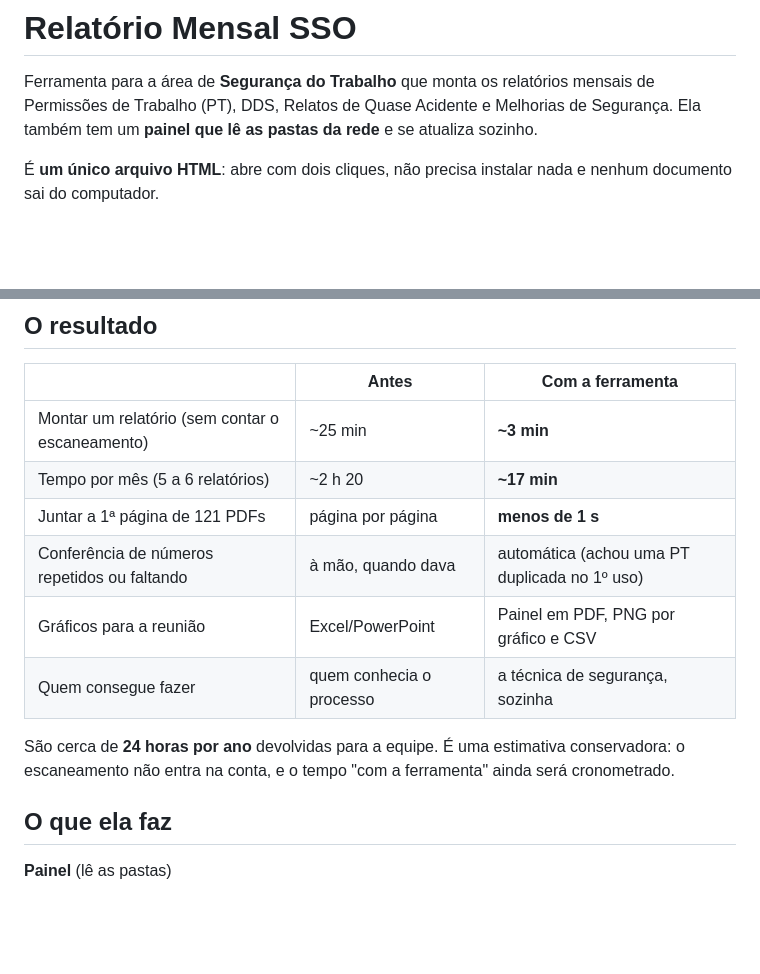
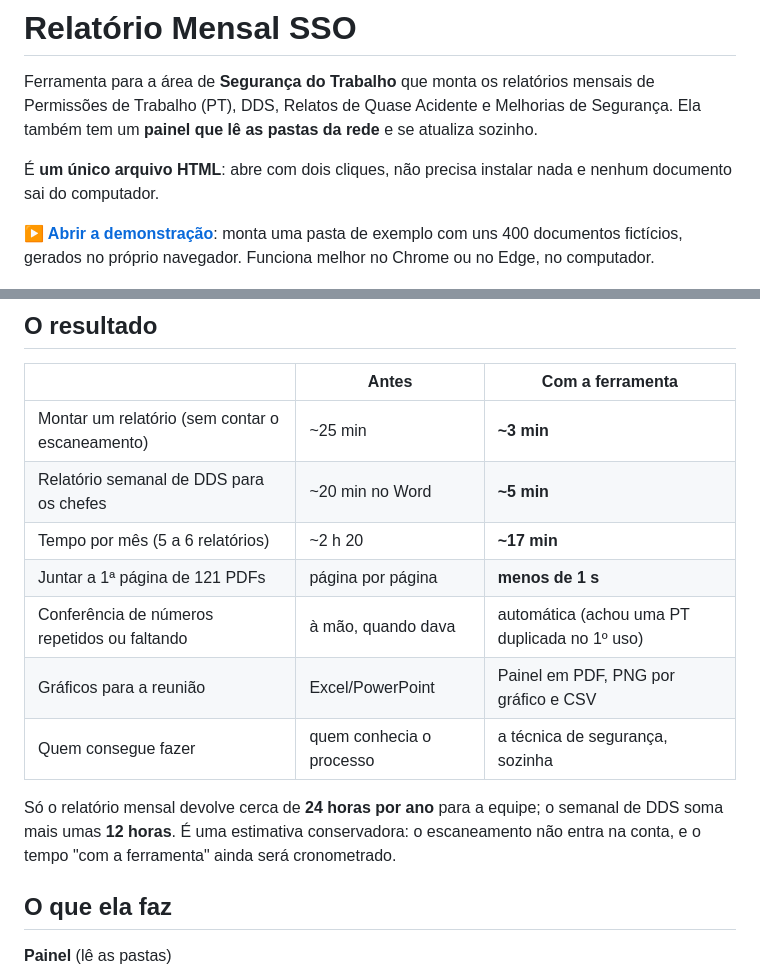
Before and after one commit to ArthurTureck/relatorio-mensal-sso, a Markdown page: README.md, 2 parts joined by grey strips. Rendered like a GitHub page; blank space fills up the shorter version.

```diff
--- a/README.md
+++ b/README.md
@@ -3,6 +3,8 @@
 Ferramenta para a área de **Segurança do Trabalho** que monta os relatórios mensais de Permissões de Trabalho (PT), DDS, Relatos de Quase Acidente e Melhorias de Segurança. Ela também tem um **painel que lê as pastas da rede** e se atualiza sozinho.
 
 É **um único arquivo HTML**: abre com dois cliques, não precisa instalar nada e nenhum documento sai do computador.
+
+**[▶ Abrir a demonstração](https://arthurtureck.dev.br/demo/relatorio-mensal-sso.html?demo)**: monta uma pasta de exemplo com uns 400 documentos fictícios, gerados no próprio navegador. Funciona melhor no Chrome ou no Edge, no computador.
 
 ![Painel com a visão geral do ano](docs/painel-visao-geral.png)
 
@@ -24,13 +26,14 @@ Cada relatório levava de 40 min a 1 h. Parte desse tempo era escanear o papel,
 | | Antes | Com a ferramenta |
 |---|---|---|
 | Montar um relatório (sem contar o escaneamento) | ~25 min | **~3 min** |
+| Relatório semanal de DDS para os chefes | ~20 min no Word | **~5 min** |
 | Tempo por mês (5 a 6 relatórios) | ~2 h 20 | **~17 min** |
 | Juntar a 1ª página de 121 PDFs | página por página | **menos de 1 s** |
 | Conferência de números repetidos ou faltando | à mão, quando dava | automática (achou uma PT duplicada no 1º uso) |
 | Gráficos para a reunião | Excel/PowerPoint | Painel em PDF, PNG por gráfico e CSV |
 | Quem consegue fazer | quem conhecia o processo | a técnica de segurança, sozinha |
 
-São cerca de **24 horas por ano** devolvidas para a equipe. É uma estimativa conservadora: o escaneamento não entra na conta, e o tempo "com a ferramenta" ainda será cronometrado.
+Só o relatório mensal devolve cerca de **24 horas por ano** para a equipe; o semanal de DDS soma mais umas **12 horas**. É uma estimativa conservadora: o escaneamento não entra na conta, e o tempo "com a ferramenta" ainda será cronometrado.
 
 ## O que ela faz
 
```
Also changed, not shown: other parts of README.md (+14 -2 lines), docs/painel-visao-geral.png, docs/relatorio-semanal-dds.png (added), 3 other files.
